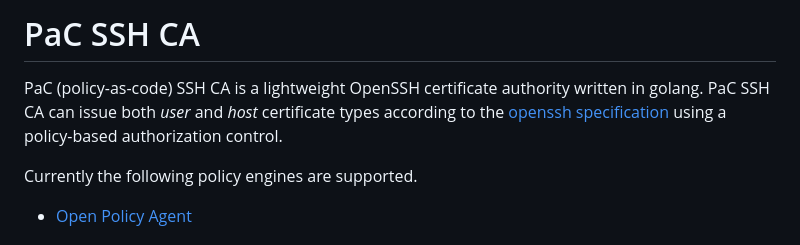
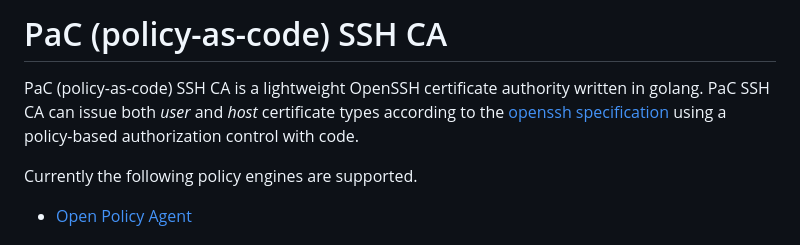
Before and after one commit to pgstenberg/pac-ssh-ca, a Markdown page: README.md, the part around the change. Drawn GitHub-style.

Commit message:
some more readmes

```diff
--- a/README.md
+++ b/README.md
@@ -1,7 +1,7 @@
-# PaC SSH CA
+# PaC (policy-as-code) SSH CA
 
 PaC (policy-as-code) SSH CA is a lightweight OpenSSH certificate authority written in golang.
-PaC SSH CA can issue both _user_ and _host_ certificate types according to the [openssh specification](https://cvsweb.openbsd.org/src/usr.bin/ssh/PROTOCOL.certkeys?rev=1.8) using a policy-based authorization control.
+PaC SSH CA can issue both _user_ and _host_ certificate types according to the [openssh specification](https://cvsweb.openbsd.org/src/usr.bin/ssh/PROTOCOL.certkeys?rev=1.8) using a policy-based authorization control with code.
 
 Currently the following policy engines are supported.
 
```
